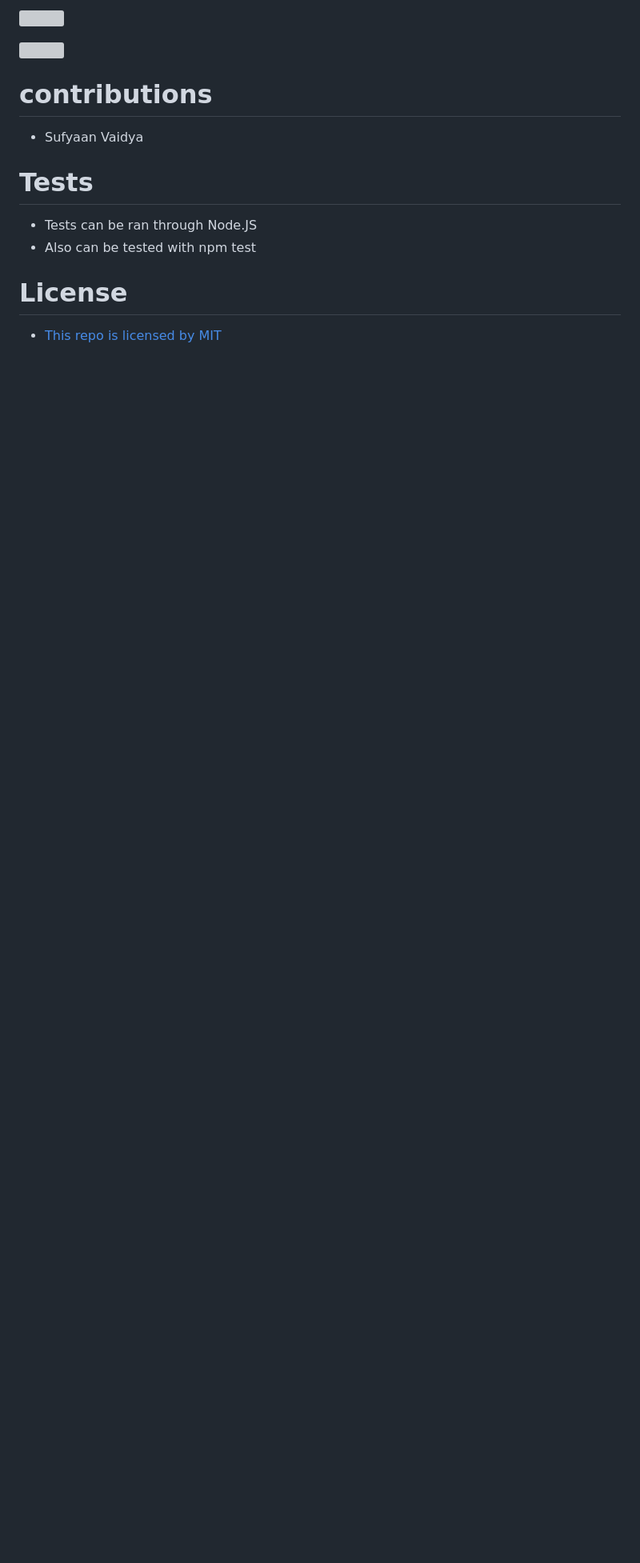
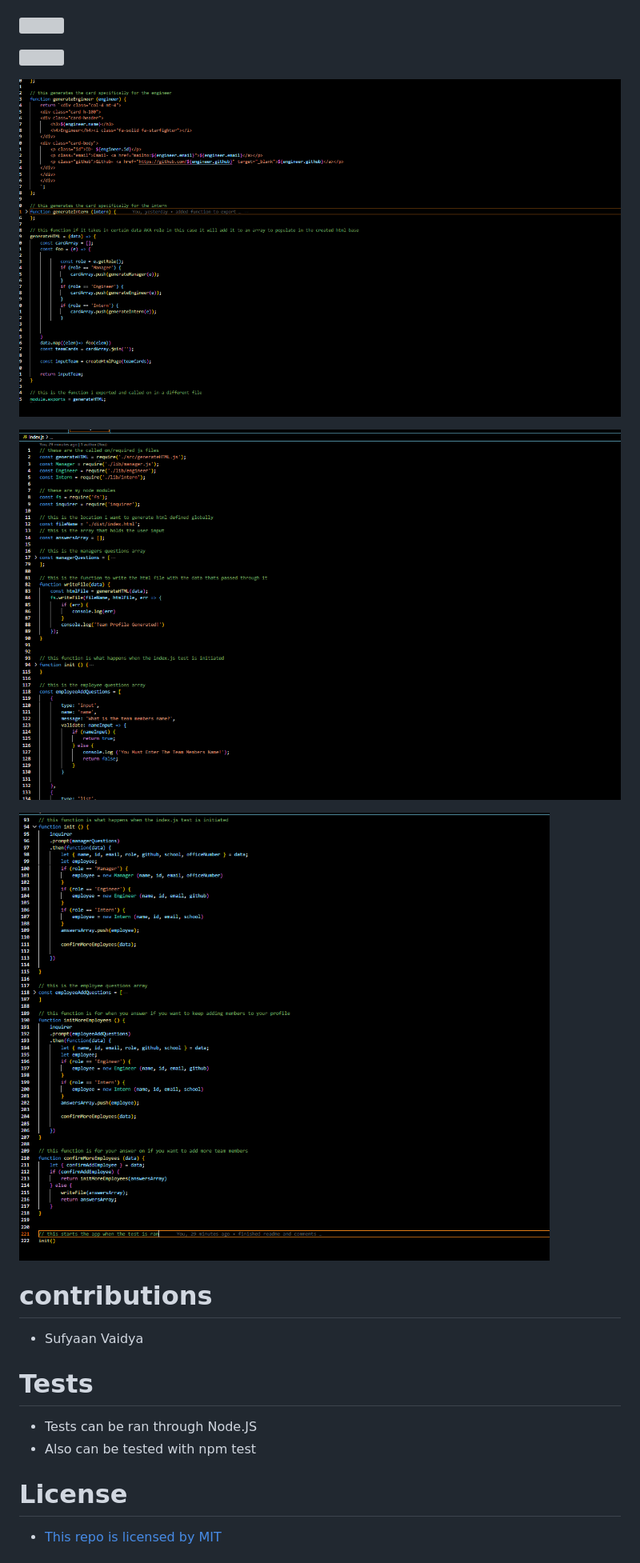
Before and after one commit to SufyaanVaidya/team-profile-generator, a Markdown page: README.md, the part around the change printed below. Shown: that part at 80% size. GitHub-like rendering; pictures changed too: assets/images&gif/generate html.PNG (added), assets/images&gif/indexjs 1.PNG (added), assets/images&gif/indexjs 2.PNG (added); blank space fills up the shorter version; grey boxes are pictures that could not be loaded.

Commit message:
added gifs to readme

```diff
--- a/README.md
+++ b/README.md
@@ -53,4 +52,11 @@
 
+![](./assets/images%26gif/html%20gif.gif)
+
+![](./assets/images%26gif/generate%20html.PNG)
+
+![](./assets/images%26gif/indexjs%201.PNG)
+
+![](./assets/images%26gif/indexjs%202.PNG)
 
 
 
```
Also changed, not shown: other parts of README.md (+3 -4 lines), 3 other files.
